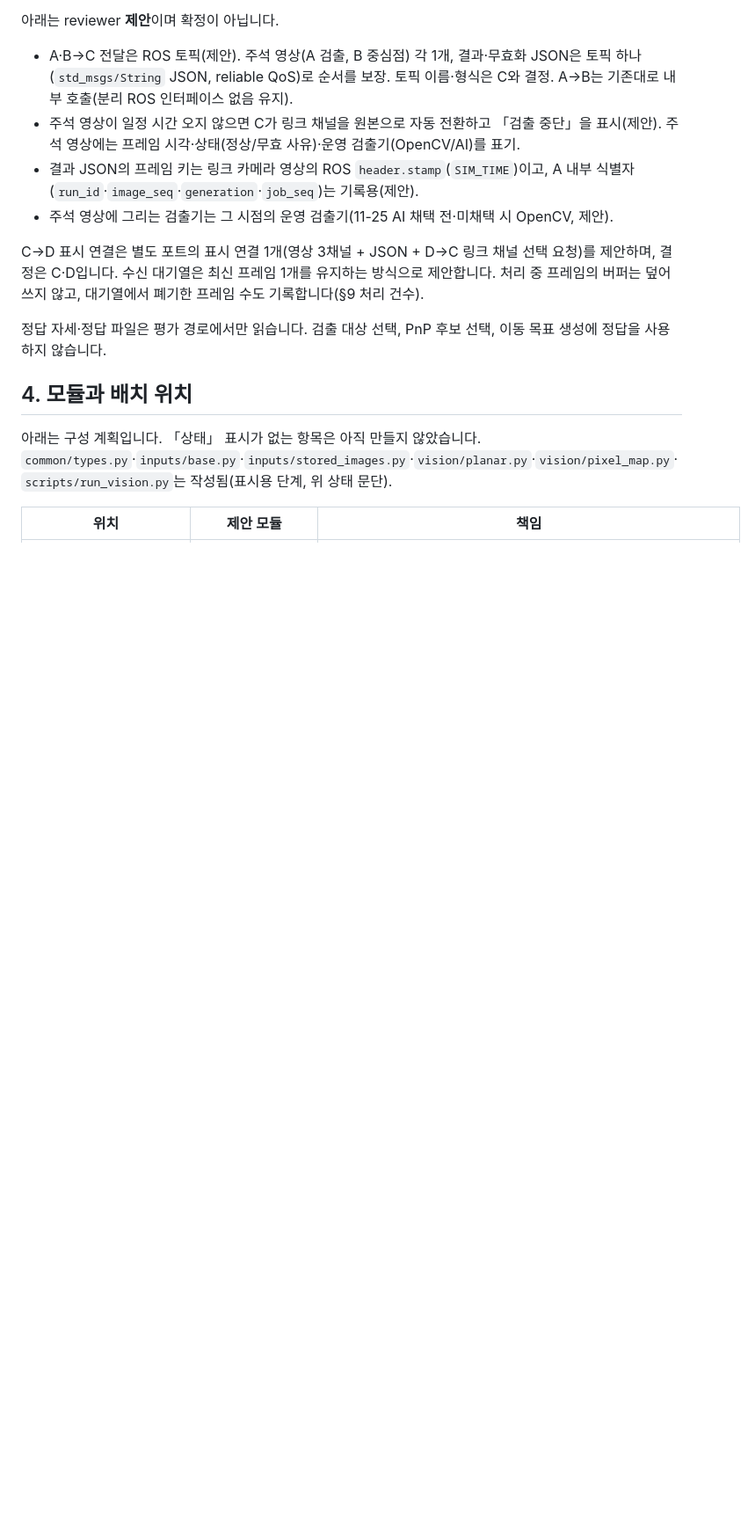
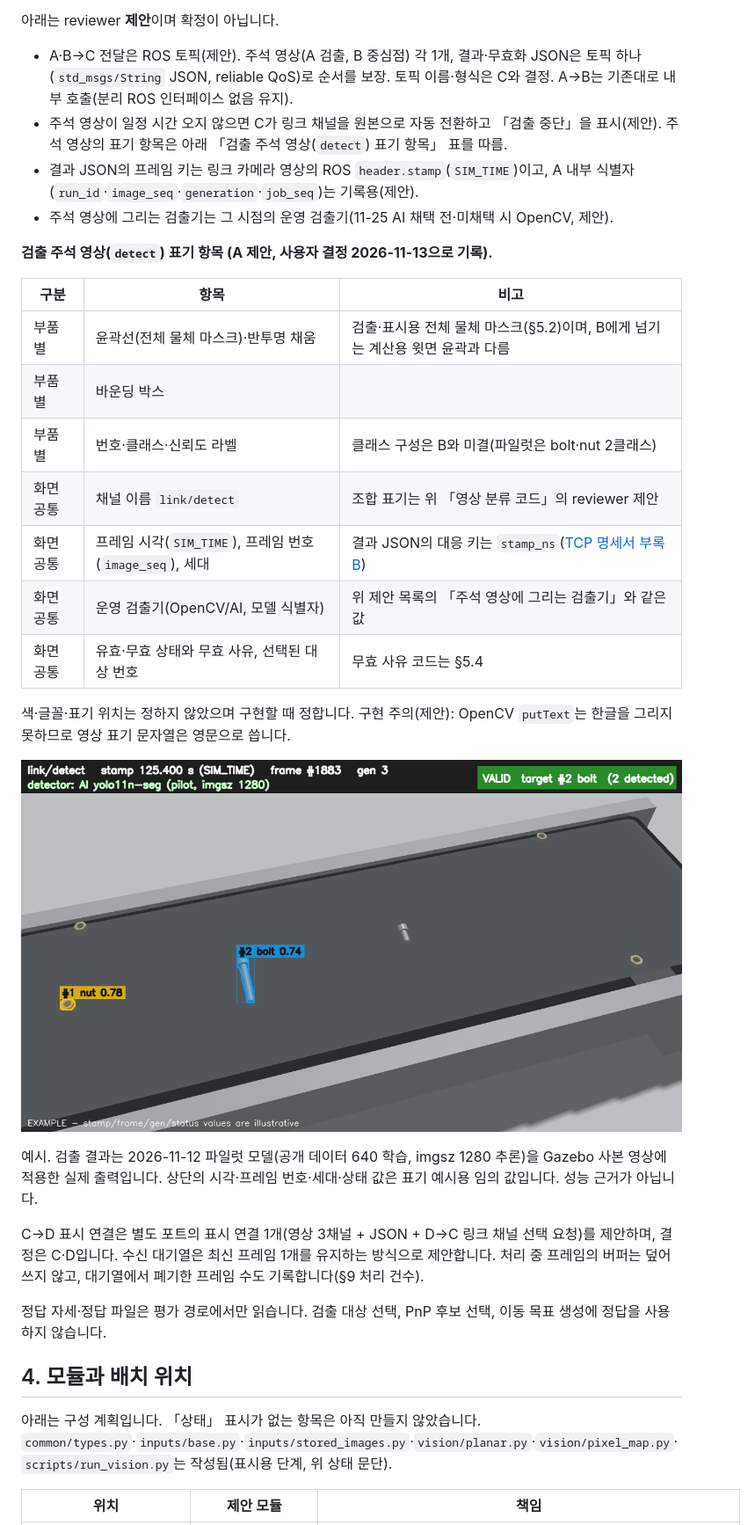
Before and after one commit to didgustmd23/EyetoArm, a Markdown page: docs/design/A담당_비전_상세설계.md, the part around one of its changes. Shown at 88% size. GitHub-like rendering; pictures changed too: docs/design/images/A_detect_overlay_example.png (added); blank space fills up the shorter version.

```diff
--- a/docs/design/A담당_비전_상세설계.md
+++ b/docs/design/A담당_비전_상세설계.md
@@ -103,9 +105,27 @@ A·B는 WSL의 한 파이프라인(같은 프로세스 제안)에서 자료형·
 아래는 reviewer **제안**이며 확정이 아닙니다.
 
 - A·B→C 전달은 ROS 토픽(제안). 주석 영상(A 검출, B 중심점) 각 1개, 결과·무효화 JSON은 토픽 하나(`std_msgs/String` JSON, reliable QoS)로 순서를 보장. 토픽 이름·형식은 C와 결정. A→B는 기존대로 내부 호출(분리 ROS 인터페이스 없음 유지).
-- 주석 영상이 일정 시간 오지 않으면 C가 링크 채널을 원본으로 자동 전환하고 「검출 중단」을 표시(제안). 주석 영상에는 프레임 시각·상태(정상/무효 사유)·운영 검출기(OpenCV/AI)를 표기.
+- 주석 영상이 일정 시간 오지 않으면 C가 링크 채널을 원본으로 자동 전환하고 「검출 중단」을 표시(제안). 주석 영상의 표기 항목은 아래 「검출 주석 영상(`detect`) 표기 항목」 표를 따름.
 - 결과 JSON의 프레임 키는 링크 카메라 영상의 ROS `header.stamp`(`SIM_TIME`)이고, A 내부 식별자(`run_id`·`image_seq`·`generation`·`job_seq`)는 기록용(제안).
 - 주석 영상에 그리는 검출기는 그 시점의 운영 검출기(11-25 AI 채택 전·미채택 시 OpenCV, 제안).
+
+**검출 주석 영상(`detect`) 표기 항목 (A 제안, 사용자 결정 2026-11-13으로 기록).**
+
+| 구분 | 항목 | 비고 |
+|---|---|---|
+| 부품별 | 윤곽선(전체 물체 마스크)·반투명 채움 | 검출·표시용 전체 물체 마스크(§5.2)이며, B에게 넘기는 계산용 윗면 윤곽과 다름 |
+| 부품별 | 바운딩 박스 | |
+| 부품별 | 번호·클래스·신뢰도 라벨 | 클래스 구성은 B와 미결(파일럿은 bolt·nut 2클래스) |
+| 화면 공통 | 채널 이름 `link/detect` | 조합 표기는 위 「영상 분류 코드」의 reviewer 제안 |
+| 화면 공통 | 프레임 시각(`SIM_TIME`), 프레임 번호(`image_seq`), 세대 | 결과 JSON의 대응 키는 `stamp_ns`([TCP 명세서 부록 B](../protocol/TCP_프로토콜_명세서.md)) |
+| 화면 공통 | 운영 검출기(OpenCV/AI, 모델 식별자) | 위 제안 목록의 「주석 영상에 그리는 검출기」와 같은 값 |
+| 화면 공통 | 유효·무효 상태와 무효 사유, 선택된 대상 번호 | 무효 사유 코드는 §5.4 |
+
+색·글꼴·표기 위치는 정하지 않았으며 구현할 때 정합니다. 구현 주의(제안): OpenCV `putText`는 한글을 그리지 못하므로 영상 표기 문자열은 영문으로 씁니다.
+
+![검출 주석 영상 예시](images/A_detect_overlay_example.png)
+
+예시. 검출 결과는 2026-11-12 파일럿 모델(공개 데이터 640 학습, imgsz 1280 추론)을 Gazebo 사본 영상에 적용한 실제 출력입니다. 상단의 시각·프레임 번호·세대·상태 값은 표기 예시용 임의 값입니다. 성능 근거가 아닙니다.
 
 C→D 표시 연결은 별도 포트의 표시 연결 1개(영상 3채널 + JSON + D→C 링크 채널 선택 요청)를 제안하며, 결정은 C·D입니다. 수신 대기열은 최신 프레임 1개를 유지하는 방식으로 제안합니다. 처리 중 프레임의 버퍼는 덮어쓰지 않고, 대기열에서 폐기한 프레임 수도 기록합니다(§9 처리 건수).
 
```
Also changed, not shown: other parts of docs/design/A담당_비전_상세설계.md (+14 -2 lines).
